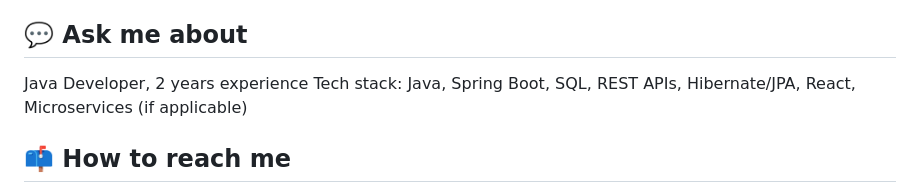
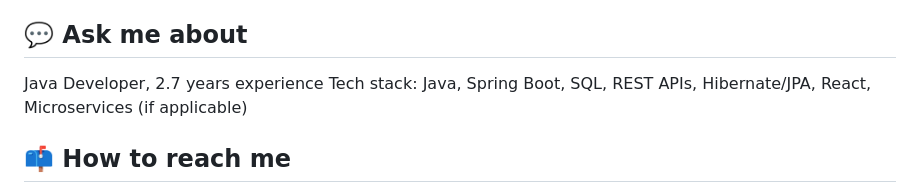
Before and after one commit to nitesh-scoe/nitesh-scoe, a Markdown page: README.md, the part around the change. Rendered like a GitHub page.

```diff
--- a/README.md
+++ b/README.md
@@ -26,7 +26,7 @@ REST API backend projects
 Real-time system and Spring microservices
 
 ## 💬 Ask me about
-Java Developer, 2 years experience
+Java Developer, 2.7 years experience
 Tech stack: Java, Spring Boot, SQL, REST APIs, Hibernate/JPA, React, Microservices (if applicable)
 
 ## 📫 How to reach me
```
